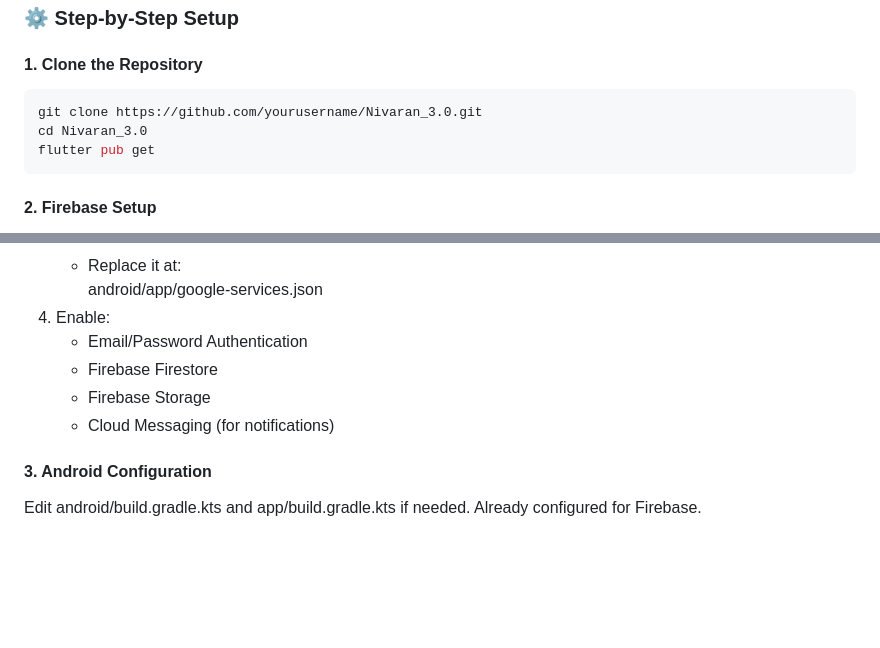
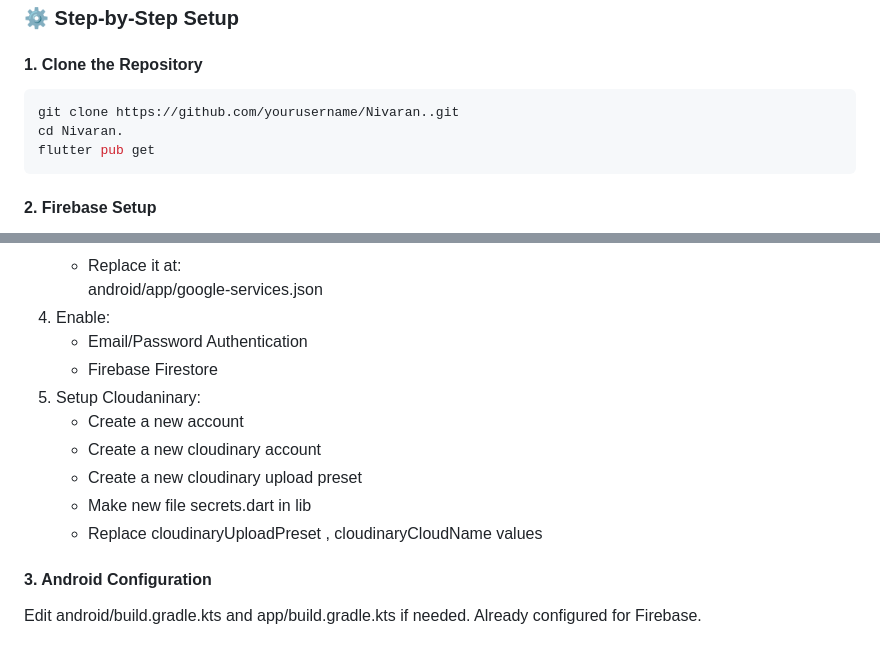
Before and after one commit to Alexa88879/Nivaran., a Markdown page: README.md, 2 parts joined by grey strips. GitHub-like rendering; blank space fills up the shorter version.

````diff
--- a/README.md
+++ b/README.md
@@ -38,8 +38,8 @@ Make sure you have:
 #### 1. Clone the Repository
 
 ```bash
-git clone https://github.com/yourusername/Nivaran_3.0.git
-cd Nivaran_3.0
+git clone https://github.com/yourusername/Nivaran..git
+cd Nivaran.
 flutter pub get
 ```
 
@@ -55,8 +55,12 @@ flutter pub get
 4. Enable:
    - Email/Password Authentication
    - Firebase Firestore
-   - Firebase Storage
-   - Cloud Messaging (for notifications)
+5. Setup Cloudaninary:
+   - Create a new account
+   - Create a new cloudinary account
+   - Create a new cloudinary upload preset
+   - Make new file secrets.dart in lib
+   - Replace cloudinaryUploadPreset , cloudinaryCloudName values
 
 #### 3. Android Configuration
 
````
